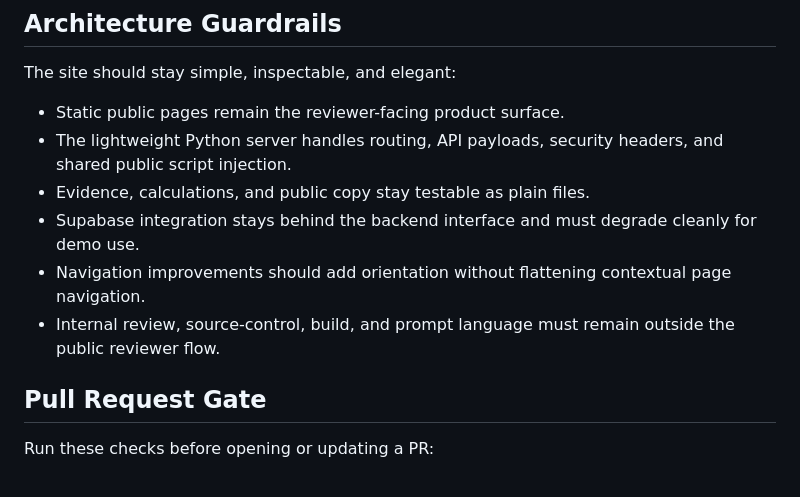
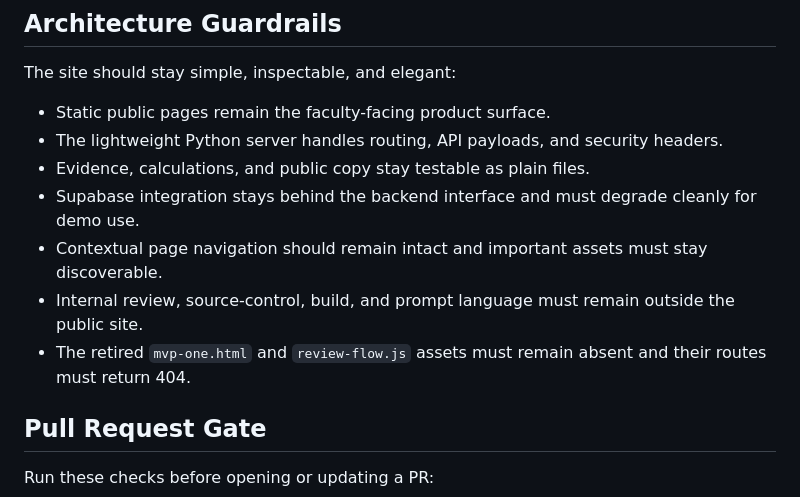
Before and after one commit to mega-byte2600/ape-pfac-pssm5-toolkit, a Markdown page: docs/QA_REGRESSION_PLAYBOOK.md, the part around one of its changes. Drawn GitHub-style.

```diff
--- a/docs/QA_REGRESSION_PLAYBOOK.md
+++ b/docs/QA_REGRESSION_PLAYBOOK.md
@@ -6,12 +6,13 @@ This project uses a best-fit QA ladder for a small agile team preparing a public
 
 The site should stay simple, inspectable, and elegant:
 
-- Static public pages remain the reviewer-facing product surface.
-- The lightweight Python server handles routing, API payloads, security headers, and shared public script injection.
+- Static public pages remain the faculty-facing product surface.
+- The lightweight Python server handles routing, API payloads, and security headers.
 - Evidence, calculations, and public copy stay testable as plain files.
 - Supabase integration stays behind the backend interface and must degrade cleanly for demo use.
-- Navigation improvements should add orientation without flattening contextual page navigation.
-- Internal review, source-control, build, and prompt language must remain outside the public reviewer flow.
+- Contextual page navigation should remain intact and important assets must stay discoverable.
+- Internal review, source-control, build, and prompt language must remain outside the public site.
+- The retired `mvp-one.html` and `review-flow.js` assets must remain absent and their routes must return 404.
 
 ## Pull Request Gate
 
```
Also changed, not shown: other parts of docs/QA_REGRESSION_PLAYBOOK.md (+10 -8 lines).
